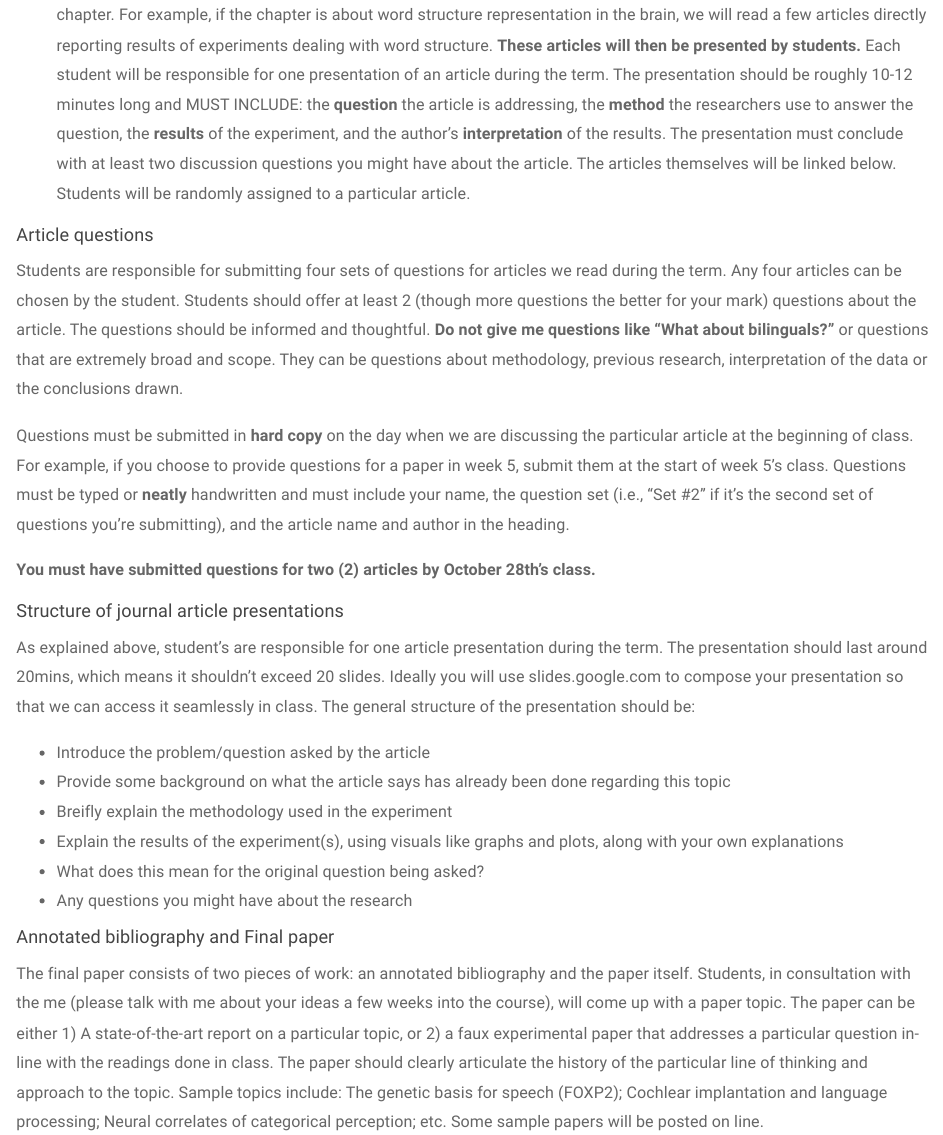
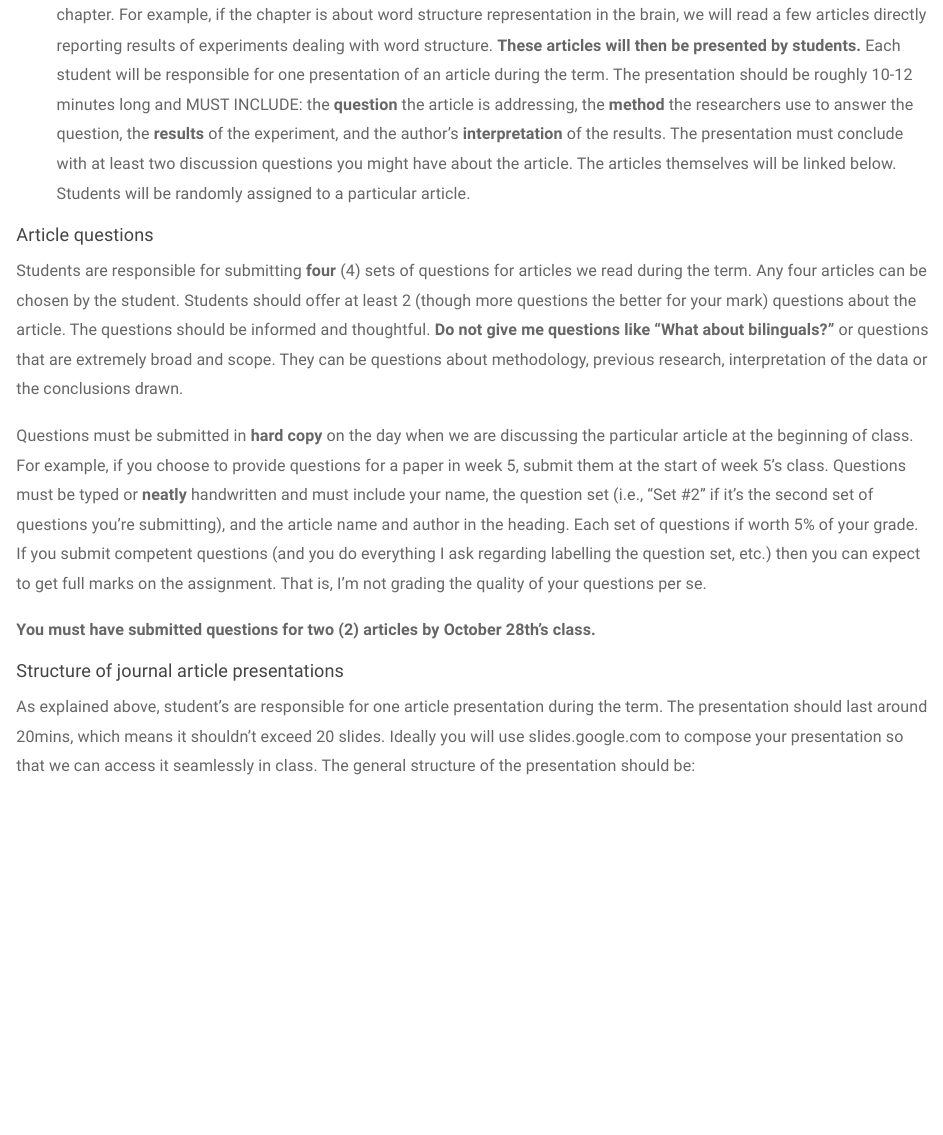
Before and after one commit to saplabyork/LING4230, an R Markdown document (LING4230syllabus.Rmd): the page in a window 1100 px wide, from 1580 px down. Rendered offline with R 4.5, knitr and Pandoc, with nearby package versions; a font, style sheet, LaTeX package, included part or bibliography that could not be used is replaced or left out.

Commit message:
article questions clarification

```diff
--- a/LING4230syllabus.Rmd
+++ b/LING4230syllabus.Rmd
@@ -78,9 +78,9 @@
 
 #### Article questions
 
-Students are responsible for submitting four sets of questions for articles we read during the term. Any four articles can be chosen by the student. Students should offer at least 2 (though more questions the better for your mark) questions about the article. The questions should be informed and thoughtful. **Do not give me questions like "What about bilinguals?"** or questions that are extremely broad and scope. They can be questions about methodology, previous research, interpretation of the data or the conclusions drawn.
+Students are responsible for submitting **four** (4) sets of questions for articles we read during the term. Any four articles can be chosen by the student. Students should offer at least 2 (though more questions the better for your mark) questions about the article. The questions should be informed and thoughtful. **Do not give me questions like "What about bilinguals?"** or questions that are extremely broad and scope. They can be questions about methodology, previous research, interpretation of the data or the conclusions drawn.
 
-Questions must be submitted in **hard copy** on the day when we are discussing the particular article at the beginning of class. For example, if you choose to provide questions for a paper in week 5, submit them at the start of week 5's class. Questions must be typed or **neatly** handwritten and must include your name, the question set (i.e., "Set #2" if it's the second set of questions you're submitting), and the article name and author in the heading.
+Questions must be submitted in **hard copy** on the day when we are discussing the particular article at the beginning of class. For example, if you choose to provide questions for a paper in week 5, submit them at the start of week 5's class. Questions must be typed or **neatly** handwritten and must include your name, the question set (i.e., "Set #2" if it's the second set of questions you're submitting), and the article name and author in the heading. Each set of questions if worth 5% of your grade. If you submit competent questions (and you do everything I ask regarding labelling the question set, etc.) then you can expect to get full marks on the assignment. That is, I'm not grading the quality of your questions per se.
 
 **You must have submitted questions for two (2) articles by October 28th's class.**
 
@@ -90,7 +90,7 @@
 
 * Introduce the problem/question asked by the article
 * Provide some background on what the article says has already been done regarding this topic
-* Breifly explain the methodology used in the experiment
+* Briefly explain the methodology used in the experiment
 * Explain the results of the experiment(s), using visuals like graphs and plots, along with your own explanations
 * What does this mean for the original question being asked?
 * Any questions you might have about the research
```
Also changed, not shown: 1 other file.
